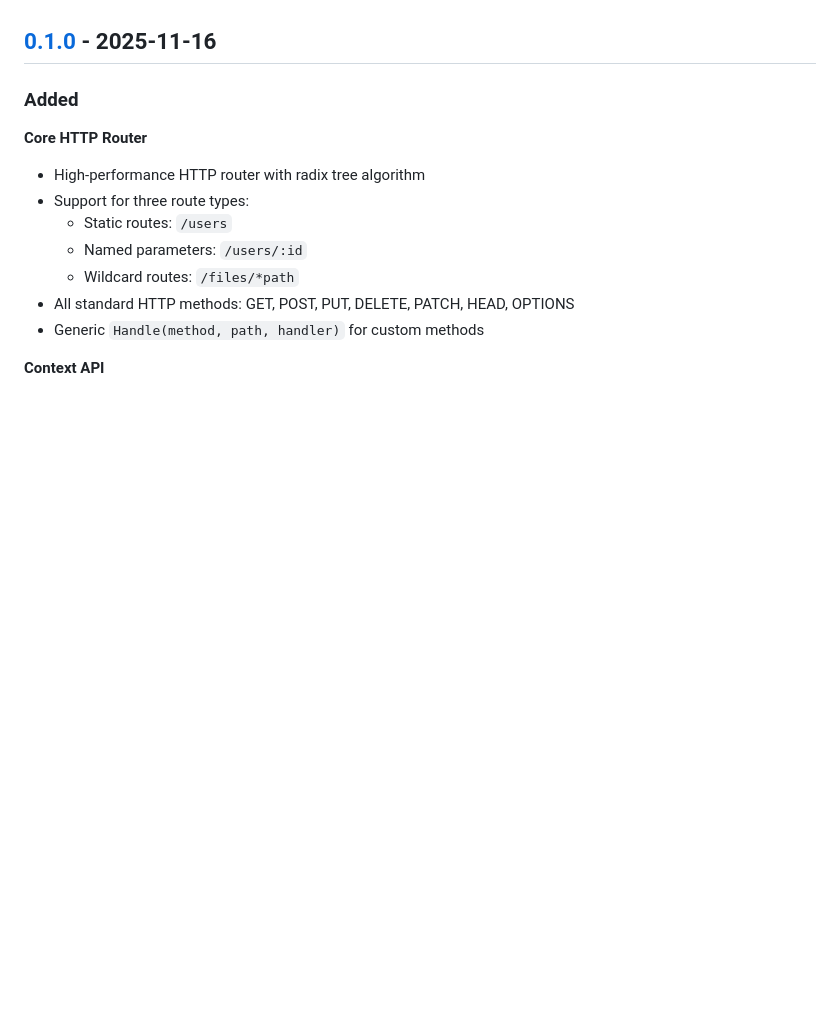
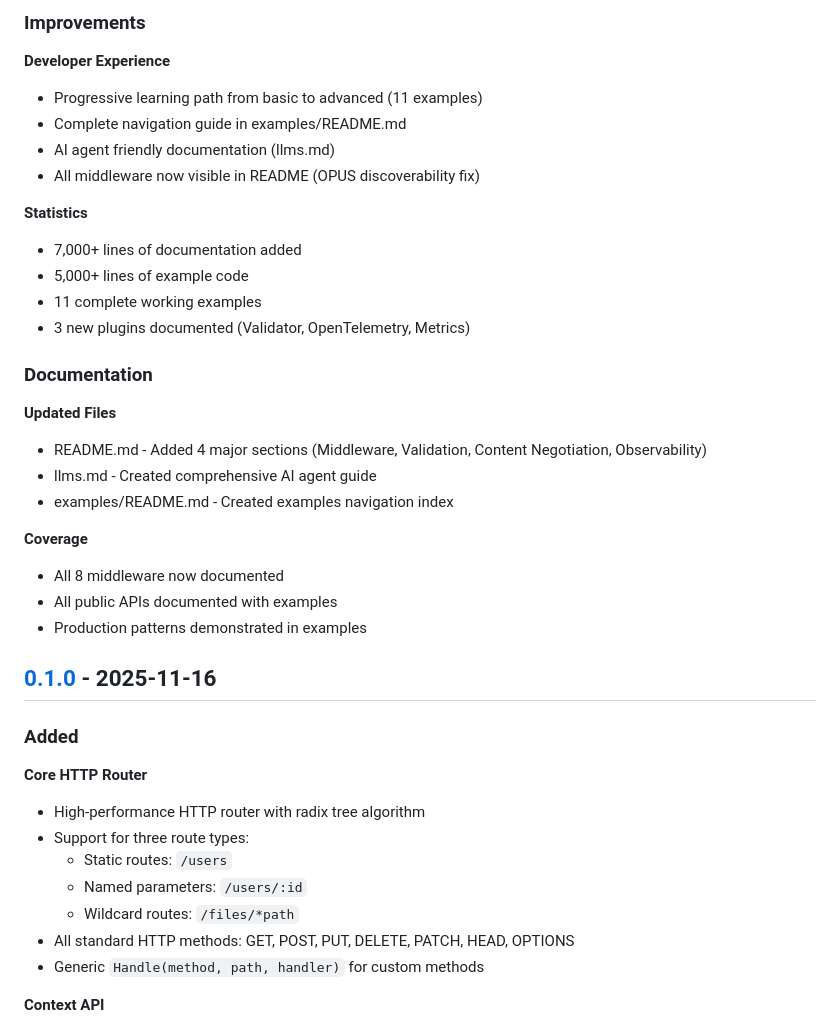
Before and after one commit to coregx/fursy, a Markdown page: CHANGELOG.md, the part around the change printed below. Drawn GitHub-style; blank space fills up the shorter version.

```diff
--- a/CHANGELOG.md
+++ b/CHANGELOG.md
@@ -12,3 +84,28 @@ and this project adheres to [Semantic Versioning](https://semver.org/spec/v2.0.0
+### Improvements
+
+**Developer Experience**
+- Progressive learning path from basic to advanced (11 examples)
+- Complete navigation guide in examples/README.md
+- AI agent friendly documentation (llms.md)
+- All middleware now visible in README (OPUS discoverability fix)
+
+**Statistics**
+- 7,000+ lines of documentation added
+- 5,000+ lines of example code
+- 11 complete working examples
+- 3 new plugins documented (Validator, OpenTelemetry, Metrics)
+
+### Documentation
+
+**Updated Files**
+- README.md - Added 4 major sections (Middleware, Validation, Content Negotiation, Observability)
+- llms.md - Created comprehensive AI agent guide
+- examples/README.md - Created examples navigation index
+
+**Coverage**
+- All 8 middleware now documented
+- All public APIs documented with examples
+- Production patterns demonstrated in examples
 
 ## [0.1.0] - 2025-11-16
 
```
Also changed, not shown: other parts of CHANGELOG.md (+72 -0 lines), README.md (+2 -2 lines).
